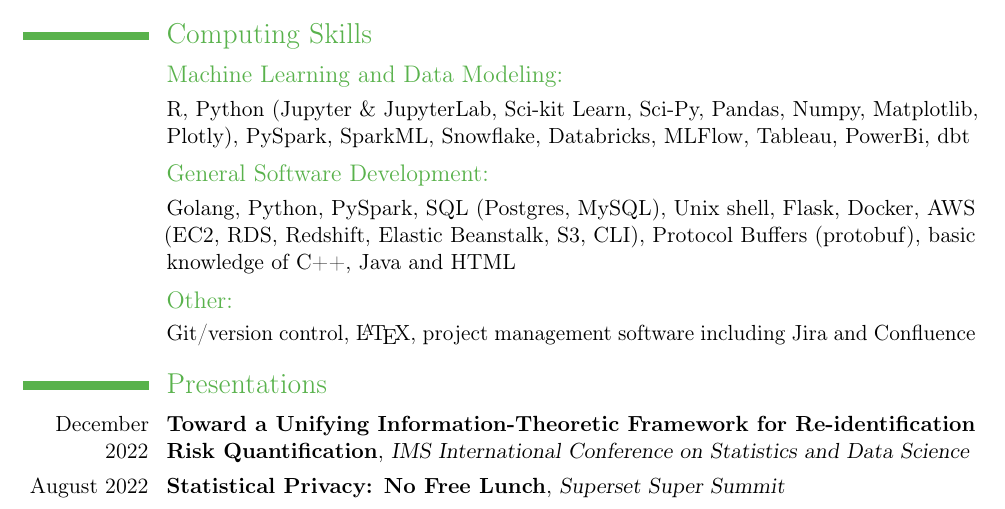
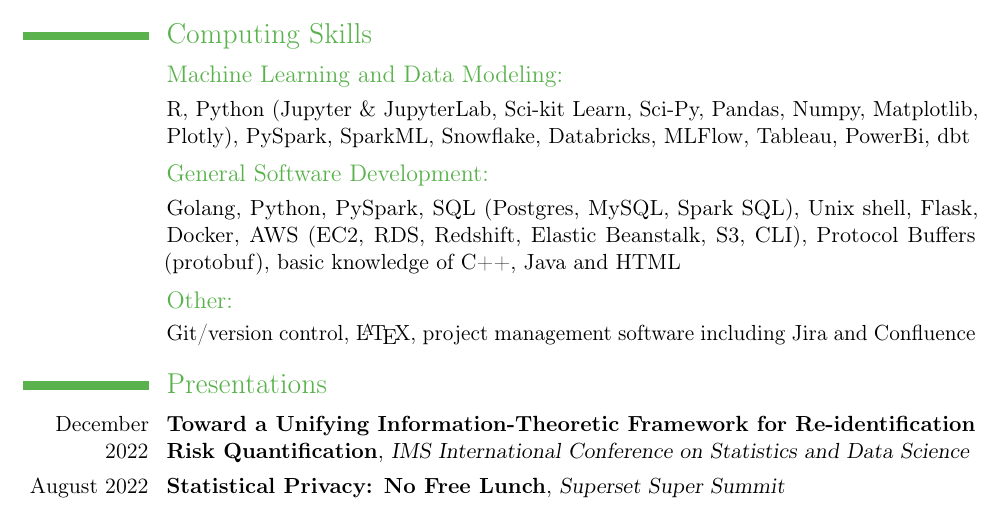
Before and after one commit to taylerablake/taylerablake.github.io, a LaTeX CV (img/T Blake CV.tex): part of page 5 of 5, cut so that both start at the same text. Compiled offline with pdfLaTeX; a LaTeX package or settings file that is missing is left out.

Commit message:
update CBV

```diff
--- a/img/T Blake CV.tex
+++ b/img/T Blake CV.tex
@@ -128,7 +128,7 @@
 \subsection{Machine Learning and Data Modeling:}
 \cvline{}{R, Python (Jupyter \& JupyterLab, Sci-kit Learn, Sci-Py, Pandas, Numpy, Matplotlib, Plotly), PySpark, SparkML, Snowflake, Databricks, MLFlow, Tableau, PowerBi, dbt}
 \subsection{General Software Development:}
-\cvline{}{Golang, Python, PySpark, SQL (Postgres, MySQL), Unix shell, Flask, Docker, AWS (EC2, RDS, Redshift, Elastic Beanstalk, S3, CLI), Protocol Buffers (protobuf), basic knowledge of C++, Java and HTML}
+\cvline{}{Golang, Python, PySpark, SQL (Postgres, MySQL, Spark SQL), Unix shell, Flask, Docker, AWS (EC2, RDS, Redshift, Elastic Beanstalk, S3, CLI), Protocol Buffers (protobuf), basic knowledge of C++, Java and HTML}
 \subsection{Other:}
 \cvline{}{Git/version control, \LaTeX, project management software including Jira and Confluence}
 
```
Also changed, not shown: img/T Blake CV.pdf, 2 other files.
